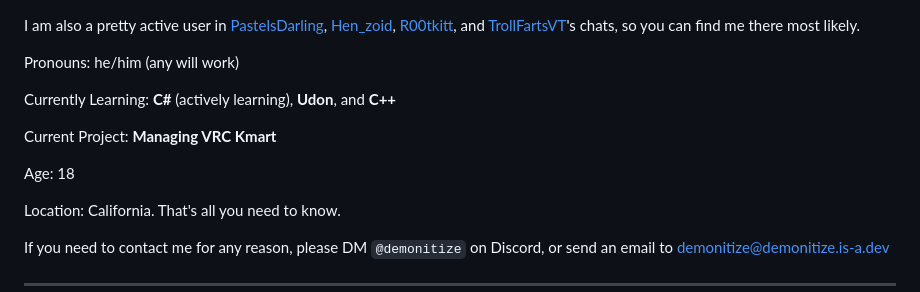
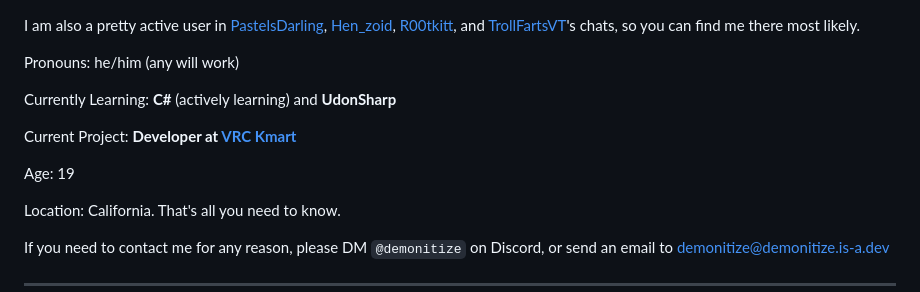
Before and after one commit to demonitize/demonitize, a Markdown page: README.md, the part around the change. Rendered like a GitHub page.

```diff
--- a/README.md
+++ b/README.md
@@ -12,11 +12,11 @@ I am also a pretty active user in [PastelsDarling](https://twitch.tv/pastelsdarl
 
 Pronouns: he/him (any will work)
 
-Currently Learning: **C#** (actively learning), **Udon**, and **C++**
+Currently Learning: **C#** (actively learning) and **UdonSharp**
 
-Current Project: **Managing VRC Kmart**
+Current Project: **Developer at [VRC Kmart](https://discord.com/invite/kmart)**
 
-Age: 18
+Age: 19
 
 Location: California. That's all you need to know.
 
```
